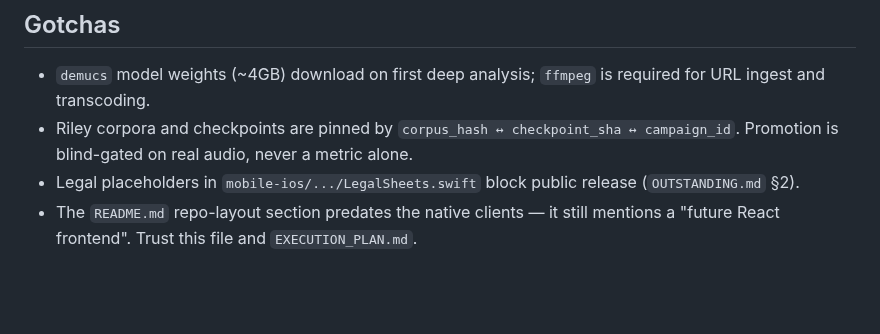
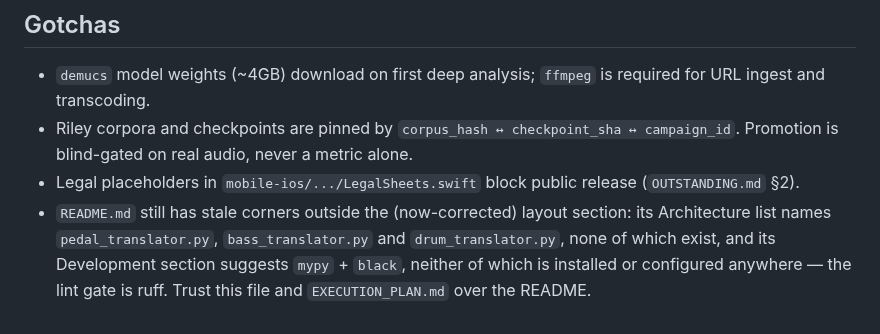
Before and after one commit to harvlad/tone-forge, a Markdown page: CLAUDE.md, the part around the change. Drawn GitHub-style; blank space fills up the shorter version.

```diff
--- a/CLAUDE.md
+++ b/CLAUDE.md
@@ -162,5 +162,9 @@ app imports; keep that ordering if you touch conftest.
   real audio, never a metric alone.
 - Legal placeholders in `mobile-ios/.../LegalSheets.swift` block public
   release (`OUTSTANDING.md` §2).
-- The `README.md` repo-layout section predates the native clients — it still
-  mentions a "future React frontend". Trust this file and `EXECUTION_PLAN.md`.
+- `README.md` still has stale corners outside the (now-corrected) layout
+  section: its Architecture list names `pedal_translator.py`,
+  `bass_translator.py` and `drum_translator.py`, none of which exist, and its
+  Development section suggests `mypy` + `black`, neither of which is installed
+  or configured anywhere — the lint gate is ruff. Trust this file and
+  `EXECUTION_PLAN.md` over the README.
```
Also changed, not shown: README.md (+75 -32 lines).
